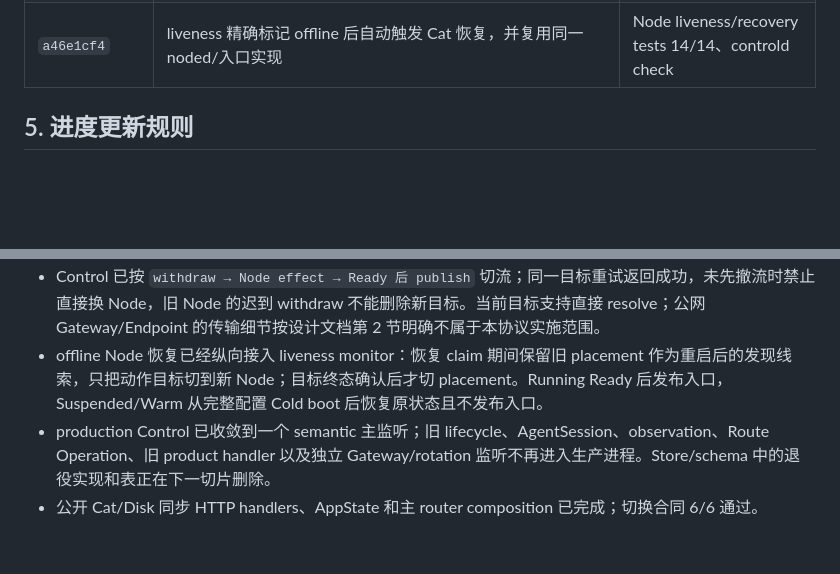
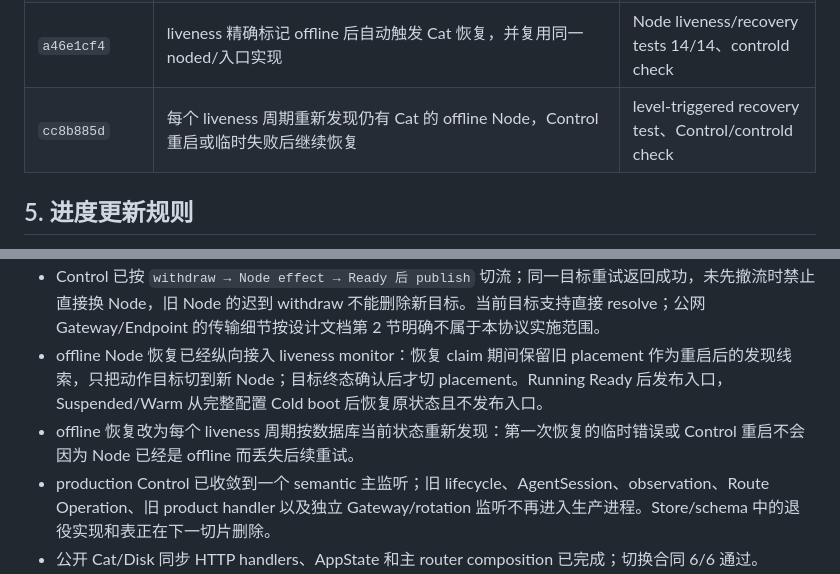
Before and after one commit to ahuazhu/cats, a Markdown page: docs/semantic-control-node-implementation-plan.md, 2 parts joined by grey strips. GitHub-like rendering; blank space fills up the shorter version.

Commit message:
docs: record level-triggered node recovery

```diff
--- a/docs/semantic-control-node-implementation-plan.md
+++ b/docs/semantic-control-node-implementation-plan.md
@@ -110,6 +110,7 @@
 | `0dea4a2a` | offline Node 的 Cat 发现、目标 claim、完整配置恢复和精确终态结算 | Recovery 6 tests、semantic ingress adapter 1 test；来源分支 semantic PG 46 tests、Clippy |
 | `5ca7a6fe` | production Control 只保留 semantic resource/Node 主监听与独立 runtime node fence；删除旧 lifecycle/AgentSession/observation/Route/product HTTP 与 Gateway/rotation 接线 | Control/controld check、semantic tests 45/45 |
 | `a46e1cf4` | liveness 精确标记 offline 后自动触发 Cat 恢复，并复用同一 noded/入口实现 | Node liveness/recovery tests 14/14、controld check |
+| `cc8b885d` | 每个 liveness 周期重新发现仍有 Cat 的 offline Node，Control 重启或临时失败后继续恢复 | level-triggered recovery test、Control/controld check |
 
 ## 5. 进度更新规则
 
@@ -130,6 +131,7 @@
 - `SemanticResourceApi` 聚合和生产 composition 已完成；当前入口只保存 `cat_id → node_id`，无 generation、epoch 或 Operation，并已经替换生产 placeholder。
 - Control 已按 `withdraw → Node effect → Ready 后 publish` 切流；同一目标重试返回成功，未先撤流时禁止直接换 Node，旧 Node 的迟到 withdraw 不能删除新目标。当前目标支持直接 resolve；公网 Gateway/Endpoint 的传输细节按设计文档第 2 节明确不属于本协议实施范围。
 - offline Node 恢复已经纵向接入 liveness monitor：恢复 claim 期间保留旧 placement 作为重启后的发现线索，只把动作目标切到新 Node；目标终态确认后才切 placement。Running Ready 后发布入口，Suspended/Warm 从完整配置 Cold boot 后恢复原状态且不发布入口。
+- offline 恢复改为每个 liveness 周期按数据库当前状态重新发现：第一次恢复的临时错误或 Control 重启不会因为 Node 已经是 offline 而丢失后续重试。
 - production Control 已收敛到一个 semantic 主监听；旧 lifecycle、AgentSession、observation、Route Operation、旧 product handler 以及独立 Gateway/rotation 监听不再进入生产进程。Store/schema 中的退役实现和表正在下一切片删除。
 - 公开 Cat/Disk 同步 HTTP handlers、AppState 和主 router composition 已完成；切换合同 6/6 通过。
 - Resource 聚合新增 4 个定向回归，覆盖 slug 解析、Disk 语义重试和 strict backend 未安装时的明确失败。
```
